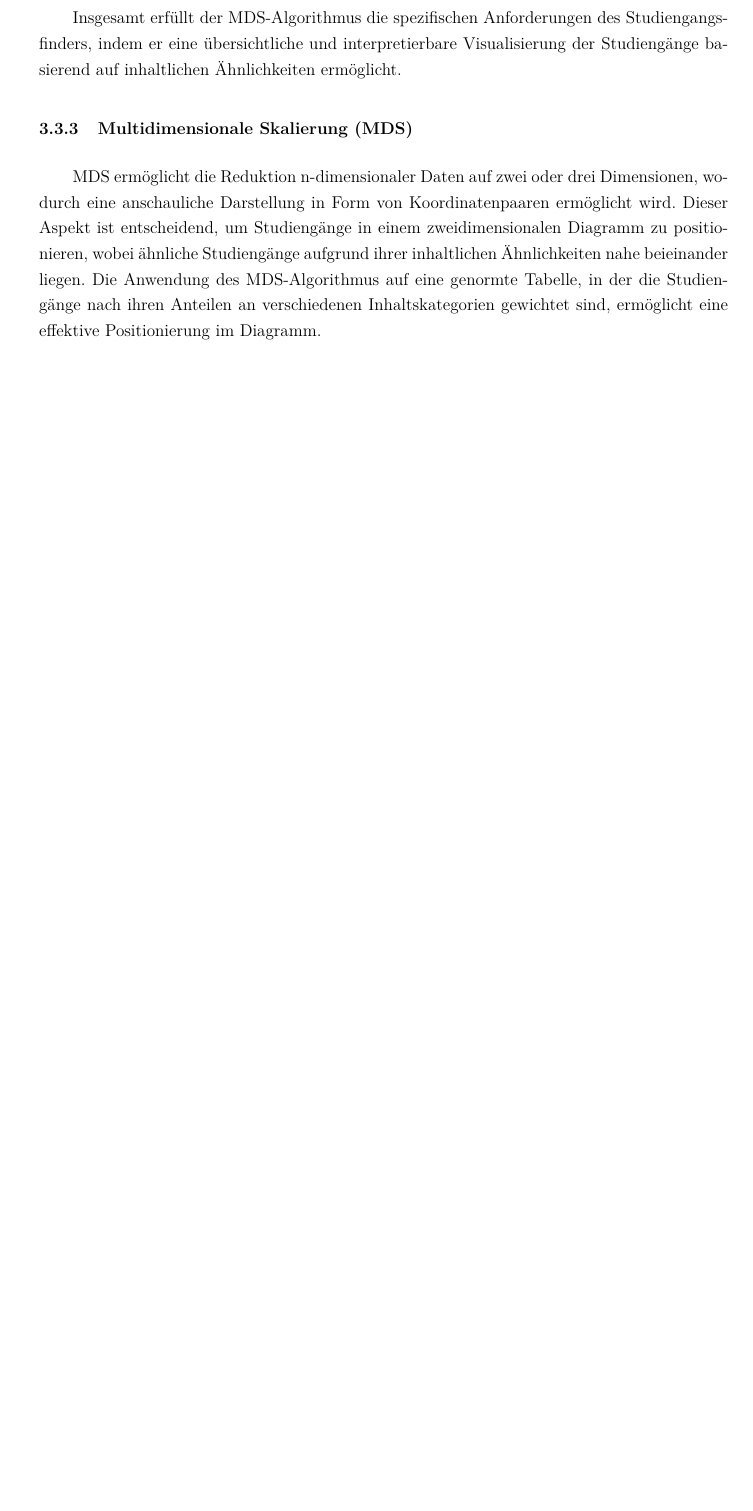
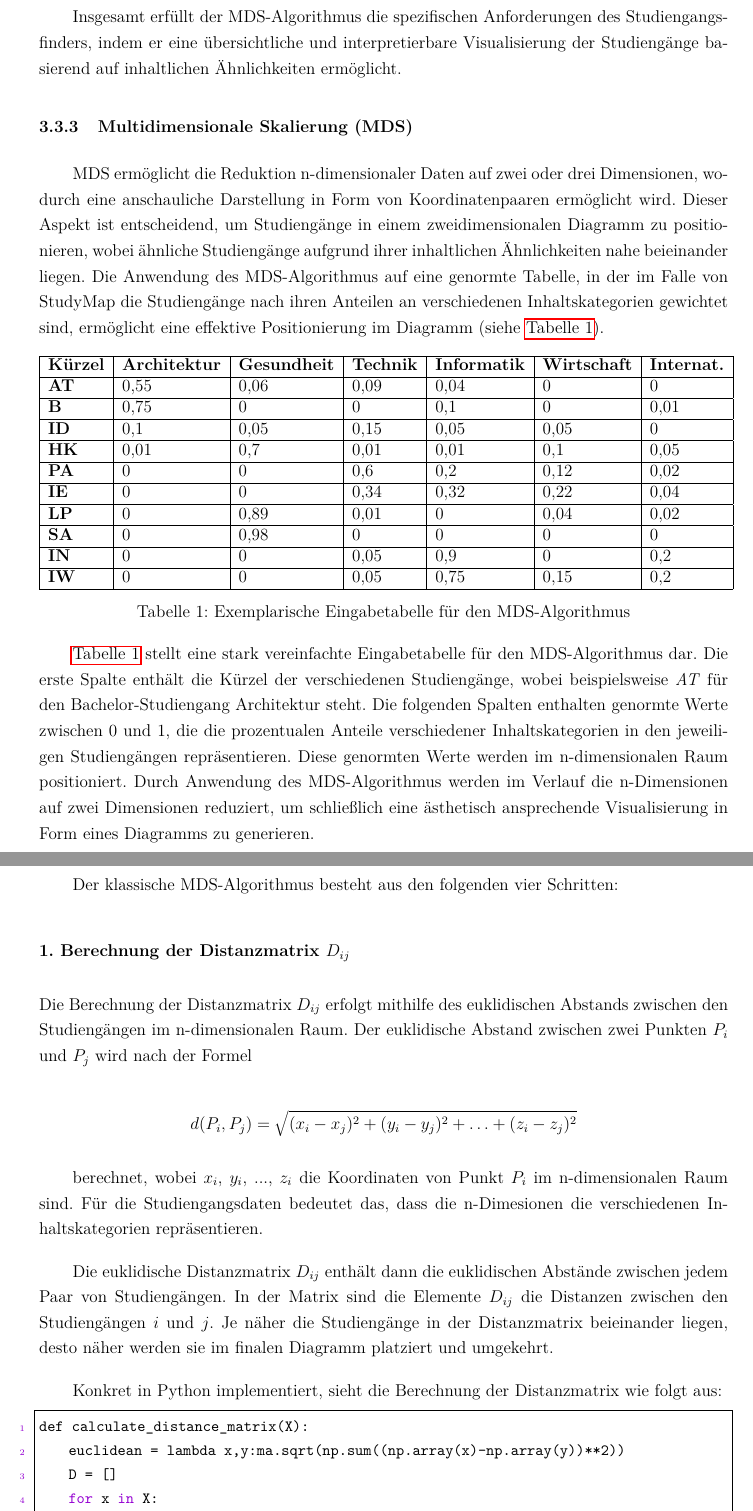
Before and after one commit to ndhbr/master-thesis, a LaTeX document (main.tex, which reads assets/variablen.tex, pages/methodik.tex): part of page 15 of 21 before the commit and two parts of pages 15 and 16 of 23 after it, the two joined at a grey line, cut so that both start at the same text, the shorter picture padded with empty space. Compiled offline with pdfLaTeX.

Commit message:
Working on Methodik

```diff
--- a/assets/variablen.tex
+++ b/assets/variablen.tex
@@ -1,6 +1,7 @@
 % Variablen
 \newcommand{\titleDocument}{Masterarbeit}
-\newcommand{\subjectDocument}{Konzeption und Evaluierung eines innovativen Studiengangfinders am Beispiel der OTH-Regensburg}
+\newcommand{\subjectDocument}{StudyMap: Konzeption und Evaluierung eines
+innovativen Studiengangfinders am Beispiel der OTH-Regensburg}
 \newcommand*{\bildquelle}{
   \footnotesize Quelle:
 }
--- a/pages/methodik.tex
+++ b/pages/methodik.tex
@@ -153,6 +153,82 @@ Dimensionen, wodurch eine anschauliche Darstellung in Form von Koordinatenpaaren
 ermöglicht wird. Dieser Aspekt ist entscheidend, um Studiengänge in einem
 zweidimensionalen Diagramm zu positionieren, wobei ähnliche Studiengänge
 aufgrund ihrer inhaltlichen Ähnlichkeiten nahe beieinander liegen. Die Anwendung
-des MDS-Algorithmus auf eine genormte Tabelle, in der die Studiengänge nach
-ihren Anteilen an verschiedenen Inhaltskategorien gewichtet sind, ermöglicht
-eine effektive Positionierung im Diagramm.
+des MDS-Algorithmus auf eine genormte Tabelle, in der im Falle von StudyMap die
+Studiengänge nach ihren Anteilen an verschiedenen Inhaltskategorien gewichtet
+sind, ermöglicht eine effektive Positionierung im Diagramm
+(siehe \autoref{table:input-mds}).
+
+\begin{table}[!ht]
+    \centering
+    \begin{tabular}{|l|l|l|l|l|l|l|}
+    \hline
+        \textbf{Kürzel} & \textbf{Architektur} & \textbf{Gesundheit} & \textbf{Technik} & \textbf{Informatik} & \textbf{Wirtschaft} & \textbf{Internat.} \\ \hline
+        \textbf{AT} & 0,55 & 0,06 & 0,09 & 0,04 & 0 & 0 \\ \hline
+        \textbf{B} & 0,75 & 0 & 0 & 0,1 & 0 & 0,01 \\ \hline
+        \textbf{ID} & 0,1 & 0,05 & 0,15 & 0,05 & 0,05 & 0 \\ \hline
+        \textbf{HK} & 0,01 & 0,7 & 0,01 & 0,01 & 0,1 & 0,05 \\ \hline
+        \textbf{PA} & 0 & 0 & 0,6 & 0,2 & 0,12 & 0,02 \\ \hline
+        \textbf{IE} & 0 & 0 & 0,34 & 0,32 & 0,22 & 0,04 \\ \hline
+        \textbf{LP} & 0 & 0,89 & 0,01 & 0 & 0,04 & 0,02 \\ \hline
+        \textbf{SA} & 0 & 0,98 & 0 & 0 & 0 & 0 \\ \hline
+        \textbf{IN} & 0 & 0 & 0,05 & 0,9 & 0 & 0,2 \\ \hline
+        \textbf{IW} & 0 & 0 & 0,05 & 0,75 & 0,15 & 0,2 \\ \hline
+        % \textbf{IM} & 0 & 0,2 & 0,1 & 0,65 & 0 & 0,05 \\ \hline
+        % \textbf{BW} & 0 & 0 & 0 & 0 & 0,6 & 0,1 \\ \hline
+        % \textbf{EB} & 0 & 0 & 0 & 0 & 0,5 & 0,4 \\ \hline
+        % \textbf{SE} & 0 & 0 & 0,45 & 0,35 & 0,05 & 0,05 \\ \hline
+        % \textbf{UI} & 0 & 0 & 0,36 & 0,12 & 0 & 0,04 \\ \hline
+        % \textbf{MS} & 0 & 0 & 0,66 & 0,18 & 0 & 0,04 \\ \hline
+        % \textbf{IR} & 0 & 0 & 0 & 0 & 0,1 & 0,8 \\ \hline
+        % \textbf{REE} & 0 & 0 & 0,25 & 0,15 & 0,05 & 0,05 \\ \hline
+        % \textbf{EI} & 0 & 0 & 0,5 & 0,25 & 0,05 & 0,05 \\ \hline
+        % \textbf{ME} & 0 & 0 & 0,75 & 0,1 & 0,03 & 0,02 \\ \hline
+        % \textbf{BE} & 0 & 0,07 & 0,6 & 0,12 & 0,11 & 0,06 \\ \hline
+        % \textbf{MB} & 0 & 0 & 0,87 & 0,1 & 0,02 & 0 \\ \hline
+        % \textbf{PT} & 0 & 0,95 & 0 & 0,03 & 0 & 0,09 \\ \hline
+    \end{tabular}
+
+    \caption{Exemplarische Eingabetabelle für den MDS-Algorithmus}
+    \label{table:input-mds}
+\end{table}
+
+\autoref{table:input-mds} stellt eine stark vereinfachte Eingabetabelle für den
+MDS-Algorithmus dar. Die erste Spalte enthält die Kürzel der verschiedenen
+Studiengänge, wobei beispielsweise \textit{AT} für den Bachelor-Studiengang
+Architektur steht. Die folgenden Spalten enthalten genormte Werte zwischen 0 und
+1, die die prozentualen Anteile verschiedener Inhaltskategorien in den
+jeweiligen Studiengängen repräsentieren. Diese genormten Werte werden im
+n-dimensionalen Raum positioniert. Durch Anwendung des MDS-Algorithmus werden im
+Verlauf die n-Dimensionen auf zwei Dimensionen reduziert, um schließlich eine
+ästhetisch ansprechende Visualisierung in Form eines Diagramms zu generieren.
+
+Der klassische MDS-Algorithmus besteht aus den folgenden vier Schritten:
+
+
+% https://ceopedia.org/index.php/Multidimensional_scaling
+\paragraph*{1. Berechnung der Distanzmatrix $ D_{ij} $}
+Die Berechnung der Distanzmatrix $ D_{ij} $ erfolgt mithilfe des euklidischen
+Abstands zwischen den Studiengängen im n-dimensionalen Raum. Der euklidische
+Abstand zwischen zwei Punkten $ P_{i} $ und $ P_{j} $ wird nach der Formel
+
+$$ d(P_i, P_j) = \sqrt{(x_i - x_j)^2 + (y_i - y_j)^2 + \ldots + (z_i - z_j)^2} $$
+
+berechnet, wobei $ x_{i} $, $ y_{i} $, ..., $ z_{i} $ die Koordinaten von Punkt
+$ P_{i} $ im n-dimensionalen Raum sind. Für die Studiengangsdaten bedeutet das,
+dass die n-Dimesionen die verschiedenen Inhaltskategorien repräsentieren.
+
+Die euklidische Distanzmatrix $ D_{ij} $ enthält dann die euklidischen Abstände
+zwischen jedem Paar von Studiengängen. In der Matrix sind die Elemente
+$ D_{ij} $ die Distanzen zwischen den Studiengängen $ i $ und $ j $. Je näher
+die Studiengänge in der Distanzmatrix beieinander liegen, desto näher werden sie
+im finalen Diagramm platziert und umgekehrt.
+
+Konkret in Python implementiert, sieht die Berechnung der Distanzmatrix wie
+folgt aus:
+
+\begin{lstlisting}[style=Python]
+def calculate_distance_matrix(X):
+    euclidean = lambda x,y:ma.sqrt(np.sum((np.array(x)-np.array(y))**2))
+    D = []
+    for x in X:
+        tmp = []
```
Also changed, not shown: pages/methodik.tex (32 more changed lines).
